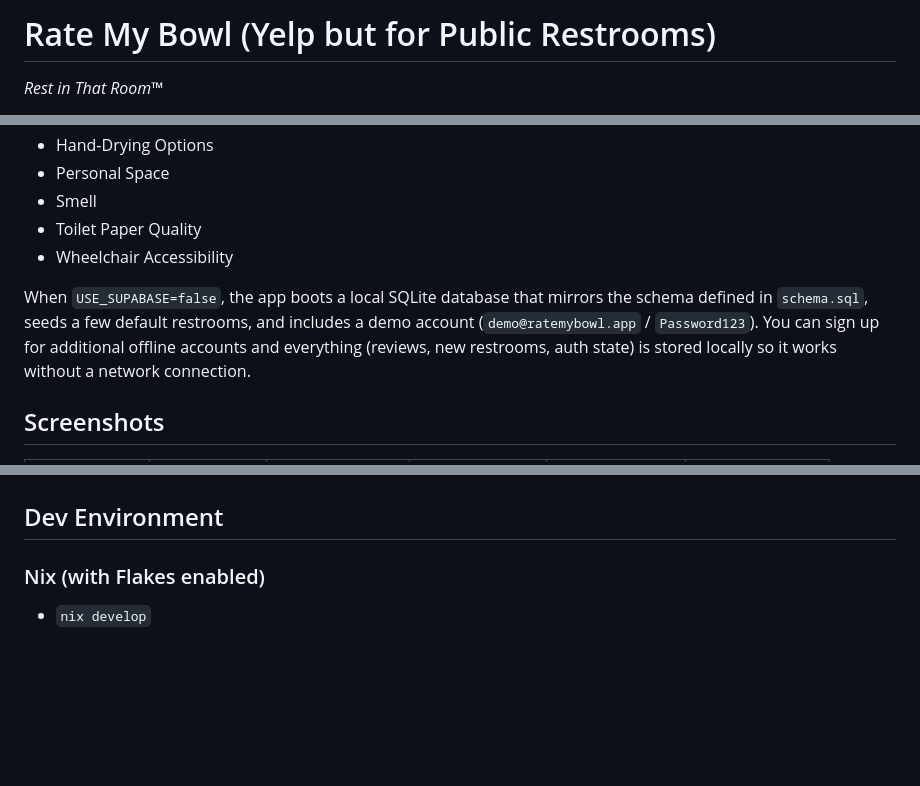
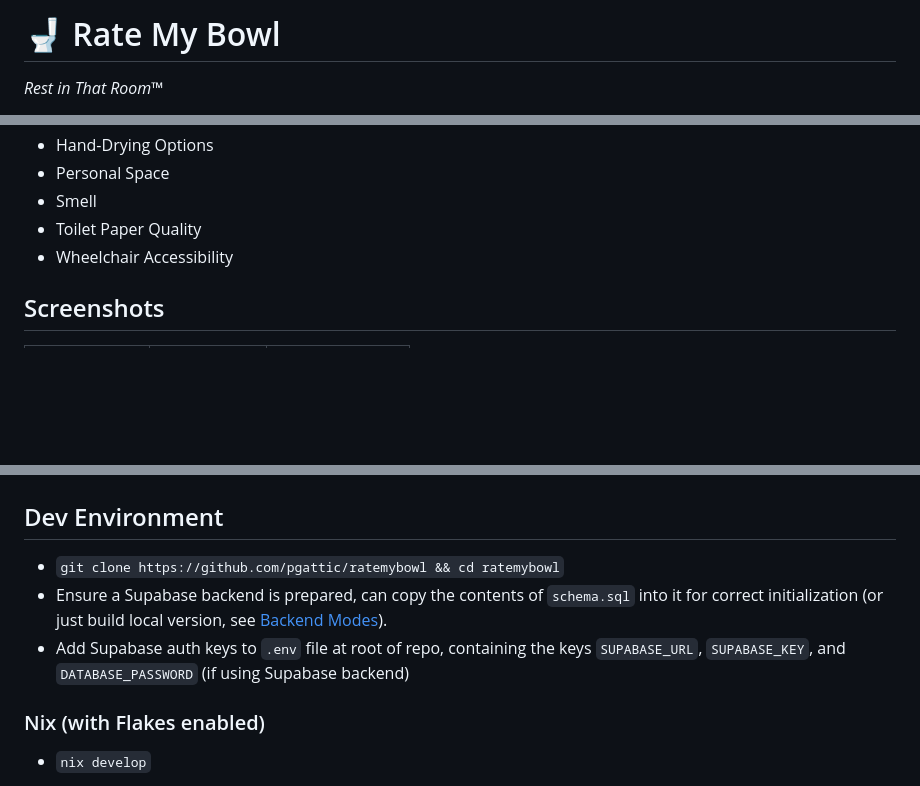
Before and after one commit to pgattic/ratemybowl, a Markdown page: README.md, 3 parts joined by grey strips. Rendered like a GitHub page; blank space fills up the shorter version.

Commit message:
Rearrange screenshots, document backend setup

```diff
--- a/README.md
+++ b/README.md
@@ -1,5 +1,5 @@
 
-# Rate My Bowl (Yelp but for Public Restrooms)
+# 🚽 Rate My Bowl
 
 *Rest in That Room*™
 
@@ -19,7 +19,5 @@ Just what the name implies. Rate, review, and discover public restrooms on the g
 - Toilet Paper Quality
 - Wheelchair Accessibility
 
-When `USE_SUPABASE=false`, the app boots a local SQLite database that mirrors the schema defined in `schema.sql`, seeds a few default restrooms, and includes a demo account (`demo@ratemybowl.app` / `Password123`). You can sign up for additional offline accounts and everything (reviews, new restrooms, auth state) is stored locally so it works without a network connection.
-
 ## Screenshots
 
@@ -29,5 +31,9 @@ When `USE_SUPABASE=false`, the app boots a local SQLite database that mirrors th
 
 ## Dev Environment
+
+- `git clone https://github.com/pgattic/ratemybowl && cd ratemybowl`
+- Ensure a Supabase backend is prepared, can copy the contents of `schema.sql` into it for correct initialization (or just build local version, see [Backend Modes](#backend-modes)).
+- Add Supabase auth keys to `.env` file at root of repo, containing the keys `SUPABASE_URL`, `SUPABASE_KEY`, and `DATABASE_PASSWORD` (if using Supabase backend)
 
 ### Nix (with Flakes enabled)
 
```
Also changed, not shown: other parts of README.md (+9 -3 lines).
